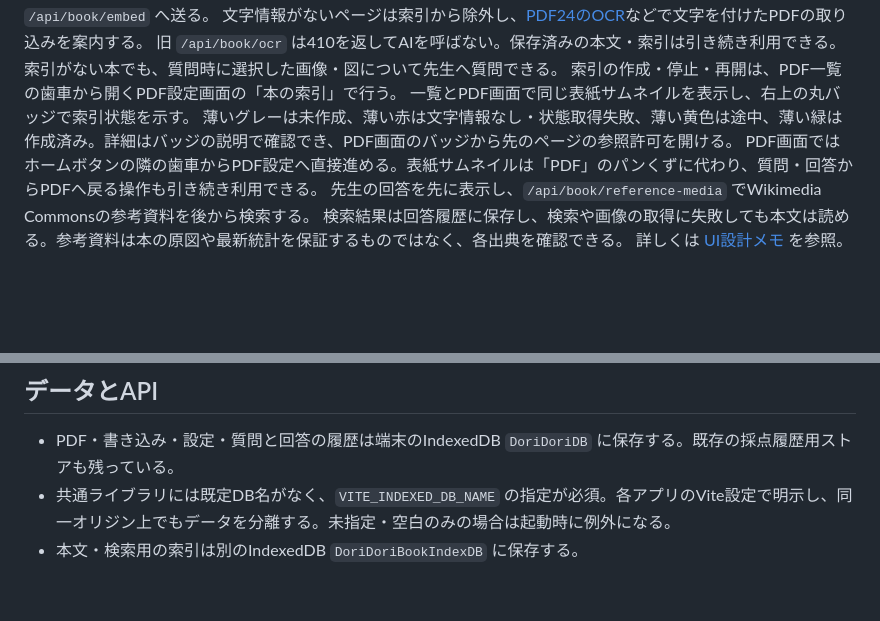
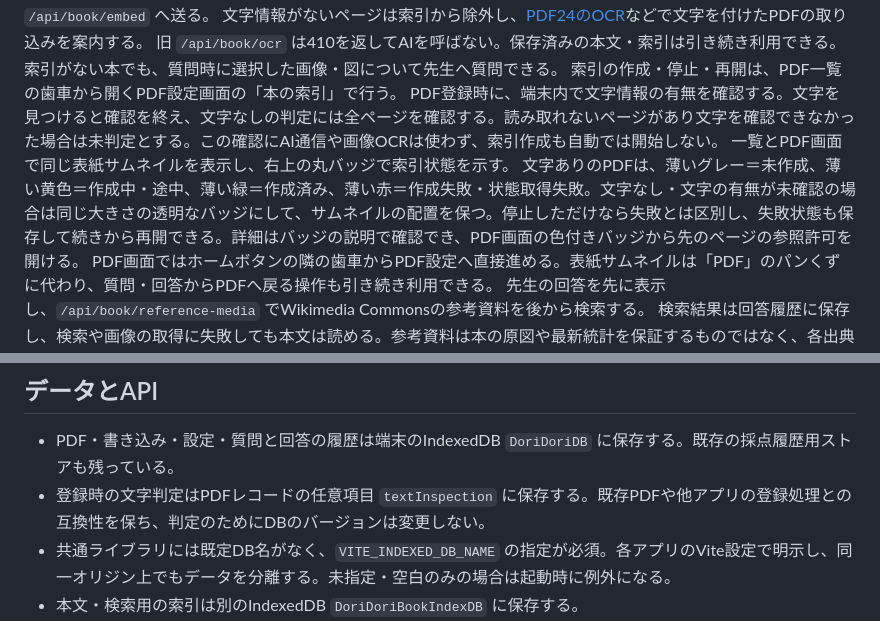
Before and after one commit to ThousandsOfTies/DoriDori, a Markdown page: README.md, 2 parts joined by grey strips. Drawn GitHub-style; blank space fills up the shorter version.

Commit message:
Publish PDF text detection and revised index badge states

```diff
--- a/README.md
+++ b/README.md
@@ -27,8 +27,9 @@ AIが `search_book`（本文検索）や `read_book_pages`（ページの文字
 旧 `/api/book/ocr` は410を返してAIを呼ばない。保存済みの本文・索引は引き続き利用できる。
 索引がない本でも、質問時に選択した画像・図について先生へ質問できる。
 索引の作成・停止・再開は、PDF一覧の歯車から開くPDF設定画面の「本の索引」で行う。
+PDF登録時に、端末内で文字情報の有無を確認する。文字を見つけると確認を終え、文字なしの判定には全ページを確認する。読み取れないページがあり文字を確認できなかった場合は未判定とする。この確認にAI通信や画像OCRは使わず、索引作成も自動では開始しない。
 一覧とPDF画面で同じ表紙サムネイルを表示し、右上の丸バッジで索引状態を示す。
-薄いグレーは未作成、薄い赤は文字情報なし・状態取得失敗、薄い黄色は途中、薄い緑は作成済み。詳細はバッジの説明で確認でき、PDF画面のバッジから先のページの参照許可を開ける。
+文字ありのPDFは、薄いグレー＝未作成、薄い黄色＝作成中・途中、薄い緑＝作成済み、薄い赤＝作成失敗・状態取得失敗。文字なし・文字の有無が未確認の場合は同じ大きさの透明なバッジにして、サムネイルの配置を保つ。停止しただけなら失敗とは区別し、失敗状態も保存して続きから再開できる。詳細はバッジの説明で確認でき、PDF画面の色付きバッジから先のページの参照許可を開ける。
 PDF画面ではホームボタンの隣の歯車からPDF設定へ直接進める。表紙サムネイルは「PDF」のパンくずに代わり、質問・回答からPDFへ戻る操作も引き続き利用できる。
 先生の回答を先に表示し、`/api/book/reference-media` でWikimedia Commonsの参考資料を後から検索する。
 検索結果は回答履歴に保存し、検索や画像の取得に失敗しても本文は読める。参考資料は本の原図や最新統計を保証するものではなく、各出典を確認できる。
@@ -58,6 +59,7 @@ DoriDori/
 ## データとAPI
 
 - PDF・書き込み・設定・質問と回答の履歴は端末のIndexedDB `DoriDoriDB` に保存する。既存の採点履歴用ストアも残っている。
+- 登録時の文字判定はPDFレコードの任意項目 `textInspection` に保存する。既存PDFや他アプリの登録処理との互換性を保ち、判定のためにDBのバージョンは変更しない。
 - 共通ライブラリには既定DB名がなく、`VITE_INDEXED_DB_NAME` の指定が必須。各アプリのVite設定で明示し、同一オリジン上でもデータを分離する。未指定・空白のみの場合は起動時に例外になる。
 - 本文・検索用の索引は別のIndexedDB `DoriDoriBookIndexDB` に保存する。
 - 一覧用の索引状態は `DoriDoriBookIndexStatusDB` に保存する。既存索引の初回表示時は実際のPDFページ数で完了状態を判定し、AIを呼ばずに状態を保存する。本文のDBは従来のバージョンのまま使う。
```
Also changed, not shown: AGENTS.md (+2 -1 lines), UI_DESIGN_DISCUSSION.md (+3 -1 lines).
